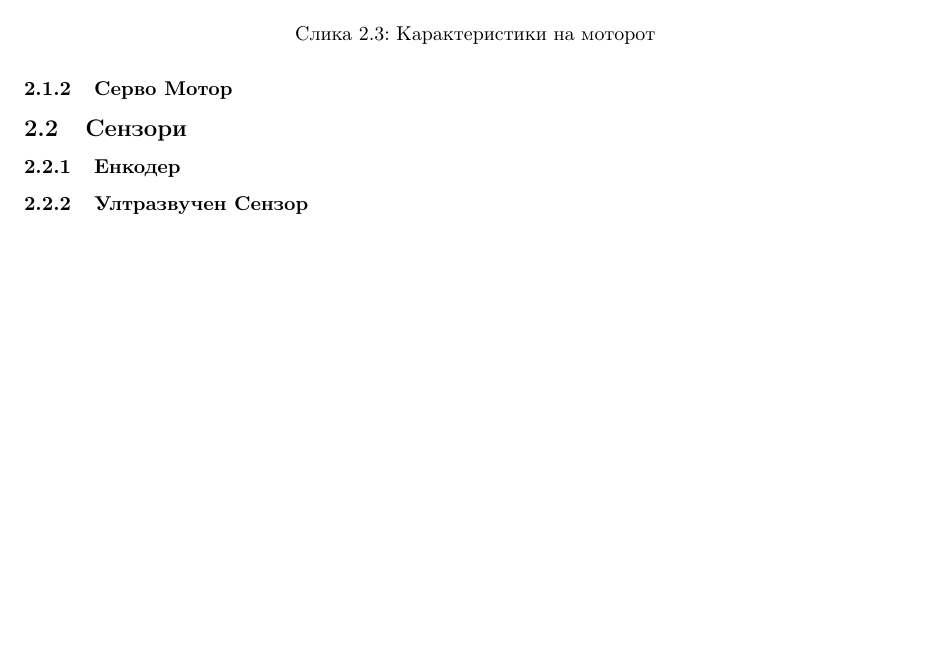
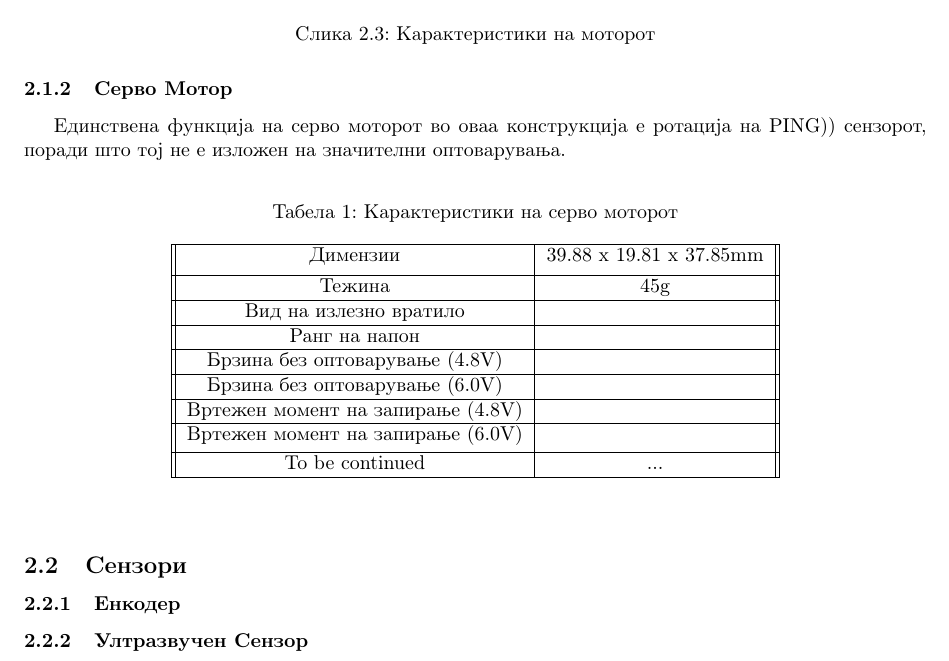
Before and after one commit to dummyMgal/Galevski-Muchev-Bachelor-Thesis, a LaTeX document (project.tex): part of page 6 of 12, cut so that both start at the same text, the shorter picture padded with empty space. Compiled offline with pdfLaTeX.

Commit message:
Added text and table for servo motor

```diff
--- a/project.tex
+++ b/project.tex
@@ -125,6 +127,39 @@ National Instruments (NI) LabVIEW комплетот за роботика се
 \end{figure}
 
 \subsubsection{Серво Мотор}
+
+Единствена функција на серво моторот во оваа конструкција е ротација на PING)) сензорот, поради што тој не е изложен на значителни оптоварувања.
+
+\begin{table}[h]
+\caption{Карактеристики на серво моторот}
+\label{tab:title}
+
+\begin{center}
+\begin{tabular}{||c|c||}
+\hline
+Димензии  & 39.88 х 19.81 х 37.85mm \\ [0.75ex]
+\hline
+Тежина & 45g \\
+\hline
+Вид на излезно вратило &  \\
+\hline
+Ранг на напон &  \\
+\hline
+Брзина без оптоварување (4.8V) &  \\
+\hline
+Брзина без оптоварување (6.0V) &  \\
+\hline
+Вртежен момент на запирање (4.8V) &  \\
+\hline
+Вртежен момент на запирање (6.0V) &  \\ [0.5ex]
+\hline
+To be continued & ... \\
+\hline
+\end{tabular}
+\end{center}
+\end{table}
+
+
 \subsection{Сензори}
 \subsubsection{Енкодер}
 \subsubsection{Ултразвучен Сензор}
```
Also changed, not shown: project.tex (3 more changed lines).
